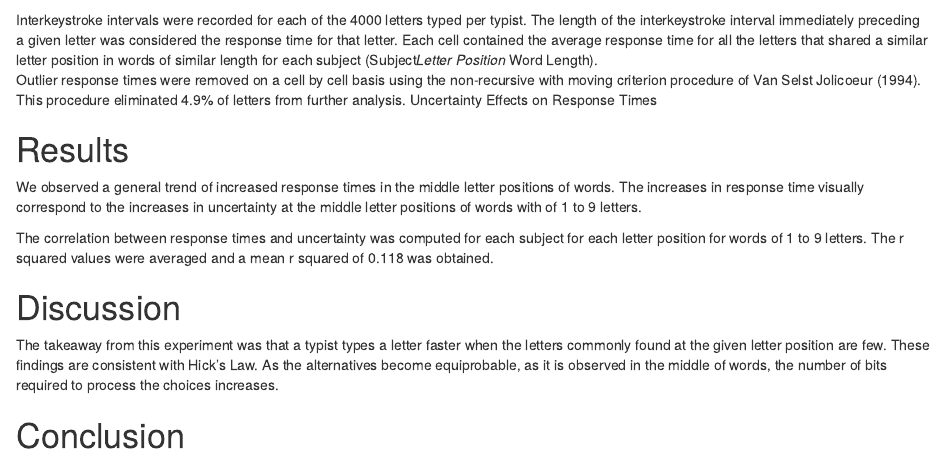
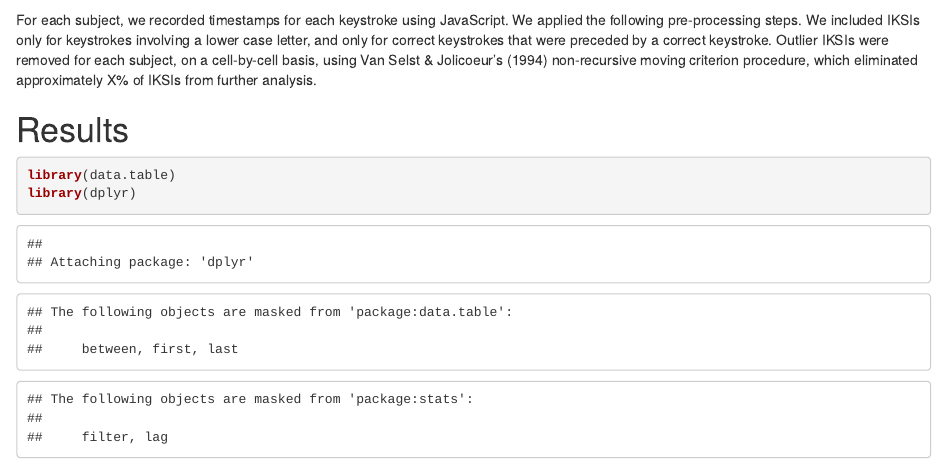
Before and after one commit to CrumpLab/EntropyTyping, an R Markdown document (Entropy_typing_draft.Rmd): the page in a window 1100 px wide, from 1380 px down. Rendered offline with R 4.5, knitr and Pandoc, with nearby package versions; some code elsewhere in the file could not run offline.

Commit message:
results for E1

````diff
--- /dev/null
+++ b/Entropy_typing_analysis.r
@@ -0,0 +1,193 @@
+# Analysis file for Entropy_typing project
+
+## @knitr load_functions
+
+library(data.table)
+library(dplyr)
+library(ggplot2)
+library(Crump)  #for standard error function and Van Selst and Jolicouer outlier elimination
+
+
+## @knitr load_pre_process
+
+# mturk.txt is the unzipped mturk.txt.zip file
+the_data <- fread("~/Desktop/mturk.txt")
+
+# Data-Exclusion
+
+the_data[grepl("[[:punct:]]",substr(the_data$whole_word,nchar(the_data$whole_word),nchar(the_data$whole_word))),]$word_lengths=the_data[grepl("[[:punct:]]",substr(the_data$whole_word,nchar(the_data$whole_word),nchar(the_data$whole_word))),]$word_lengths-1
+
+the_data <- the_data %>%
+  filter (
+    Letters != " ",                 #removes spaces (just in case they were assigned a letter position)
+    !grepl("[[:punct:]]",Letters),  #removes punctuation
+    !grepl("[0-9]",Letters),        #removes numbers
+    !grepl("[[A-Z]]*",Letters),   #removes Letters that have a capital letter
+    ParagraphType == "N",
+    PredBigramCorrect == "11",
+    IKSIs < 2000
+  )
+
+#save(the_data,file='the_data.Rdata')
+
+# Analysis
+# Get the means by word length and letter position for each subject
+# Use Van Selst and Jolicouer non-recursive_moving procedure from Crump
+
+## @knitr typing_mean_iksis_aov
+
+load("the_data.Rdata")
+
+# get subject means for each letter position and word length
+
+subject_means <- the_data %>%
+  group_by(Subject,word_lengths,let_pos) %>%
+  summarize(mean_IKSI = mean(non_recursive_moving(IKSIs)$restricted))
+
+#restrict to 1-9 positions and word lengths
+subject_means <- subject_means[subject_means$let_pos < 10, ]
+subject_means <- subject_means[subject_means$word_lengths < 10 &
+                       subject_means$word_lengths > 0, ]
+
+# make sure numbers are factors
+subject_means$Subject <- as.factor(subject_means$Subject)
+subject_means$let_pos <- as.factor(subject_means$let_pos)
+subject_means$word_lengths <- as.factor(subject_means$word_lengths)
+#subject_means<-cbind(subject_means,H=rep(uncertainty_df$H,346))
+
+# design is unbalanced so we create a single factor for a one-way ANOVA
+position_length <- as.factor(paste0(subject_means$let_pos,subject_means$word_lengths))
+subject_means <- cbind(subject_means, Pos_len =position_length)
+
+# Run the ANOVA
+
+#note very slow with aov and > than 50 subjects
+#aov.out<-summary(aov(mean_IKSI ~ Pos_len + Error(Subject/Pos_len), subject_means[1:(45*10),]))
+
+library(Rfast)
+iksi_matrix <- matrix(subject_means$mean_IKSI,ncol=45,nrow=346,byrow=T)
+
+rm.anova2<-function (y, logged = FALSE)
+{
+  dm <- dim(y)
+  d <- dim(y)[2]
+  n <- dim(y)[1]
+  ina <- rep(1:n, each = d)
+  xi <- rep(1:d, n)
+  yi <- rowmeans(y)
+  yj <- colmeans(y)
+  yt <- mean(yi)
+  sst <- n * sum((yj - yt)^2)
+  yi <- rep(yi, each = d)
+  yj <- rep(yj, n)
+  ssr <- sum((as.vector(t(y)) - yi - yj + yt)^2)
+  dft <- d - 1
+  dfs <- n - 1
+  dfr <- dft * dfs
+  mst <- sst/dft
+  msr <- ssr/dfr
+  stat <- mst/msr
+  pvalue <- pf(stat, dft, dfr, lower.tail = FALSE, log.p = logged)
+  list(f=stat, p=pvalue, mse=msr, df1=dft, df2=dfr)
+}
+
+Exp1_ANOVA <- rm.anova2(iksi_matrix)
+
+
+## @knitr typing_mean_iksis_plot
+# Get the grand means by averaging over subject means
+subject_means <- the_data %>%
+  group_by(Subject,word_lengths,let_pos) %>%
+  summarize(mean_IKSI = mean(non_recursive_moving(IKSIs)$restricted))
+
+sum_data <- subject_means %>%
+  group_by(word_lengths,let_pos) %>%
+  summarize(mean_IKSIs = mean(mean_IKSI, na.rm = TRUE),
+            SE = stde(mean_IKSI))
+
+# plot the data
+
+sum_data <- sum_data[sum_data$let_pos < 10, ]
+sum_data <- sum_data[sum_data$word_lengths < 10 &
+                       sum_data$word_lengths > 0, ]
+
+sum_data$let_pos<-as.factor(sum_data$let_pos)
+sum_data$word_lengths<-as.factor(sum_data$word_lengths)
+
+limits <- aes(ymax = mean_IKSIs + SE, ymin = mean_IKSIs - SE)
+
+ggplot(sum_data,aes(x=let_pos,y=mean_IKSIs,group=word_lengths,color=word_lengths))+
+  geom_line()+
+  geom_point()+
+  geom_errorbar(limits,width=.2)+
+  theme_classic()+
+  ggtitle("Mean IKSI as a Function of Letter Position and Word Length")
+
+## @knitr typing_mean_iksis_comparisons
+
+# compute all t-tests
+all_ts_mat <- matrix(0,ncol=45,nrow=45)
+all_ps_mat <- matrix(0,ncol=45,nrow=45)
+all_mdiffs <- matrix(0,ncol=45,nrow=45)
+
+for( i in 1:45){
+  for( j in 1:45){
+    temp_t <- t.test(iksi_matrix[,i],iksi_matrix[,j],paired = T, var.equal = T)
+    all_ts_mat[i,j] <- temp_t$statistic
+    all_ps_mat[i,j] <- temp_t$p.value
+    all_mdiffs[i,j] <- temp_t$estimate
+  }
+}
+
+# 990 total comparisons
+
+bonferonni_alpha <- .05/990
+sig_tests <- all_ps_mat< bonferonni_alpha
+
+
+all_mdiffs[lower.tri(all_mdiffs)] <- NA
+diag(all_mdiffs)<-NA
+all_mdiffs <- as.data.frame(all_mdiffs)
+all_mdiffs$condition <- seq(1,45)
+all_mdiffs <- na.omit(melt(all_mdiffs, 'condition', variable_name='means'))
+
+sig_tests[lower.tri(sig_tests)] <- NA
+sig_tests <- as.data.frame(sig_tests)
+sig_tests$condition <- seq(1,45)
+sig_tests <- na.omit(melt(sig_tests, 'condition', variable_name='means'))
+
+all_mdiffs<-cbind(all_mdiffs,sig=as.numeric(sig_tests$value))
+
+position<-c(1,1:2,1:3,1:4,1:5,1:6,1:7,1:8,1:9)
+word_length<-c(1,rep(2,2),
+               rep(3,3),
+               rep(4,4),
+               rep(5,5),
+               rep(6,6),
+               rep(7,7),
+               rep(8,8),
+               rep(9,9))
+
+the_labels <- paste(position,word_length,sep="|")
+levels(all_mdiffs$variable) <- the_labels
+all_mdiffs$condition <- as.factor(all_mdiffs$condition)
+levels(all_mdiffs$condition) <- the_labels
+
+
+ggplot(all_mdiffs, aes(condition, variable)) +
+  ggtitle('Mean Absolute Differences') +
+  theme_classic(base_size = 7) +
+  xlab('Condition') +
+  ylab('Condition') +
+  geom_tile(aes(fill = sig), color='white') +
+  scale_fill_gradient(low = 'darkgrey', high = 'lightgrey', space = 'Lab') +
+  theme(axis.text.x=element_text(angle=90),
+        axis.ticks=element_blank(),
+        axis.line=element_blank(),
+        panel.border=element_blank(),
+        panel.grid.major=element_line(color='#eeeeee'))+
+  geom_text(aes(label=abs(round(value))),size=1.5)
+
+
+
+## @knitr plot
--- a/Entropy_typing_draft.Rmd
+++ b/Entropy_typing_draft.Rmd
@@ -93,12 +93,8 @@ trend of increasing uncertainty near the middle letter position of most words.
 We used `r cite_r("r-references.bib")` for all our analyses.
 
-Interkeystroke intervals were recorded for each of the 4000 letters typed per typist.  The length of the
-interkeystroke interval immediately preceding a given letter was considered the response time for that letter.  Each cell contained the average response time for all the letters that shared a similar letter position in words of similar length for each subject (Subject*Letter Position * Word Length).
-Outlier response times were removed on a cell by cell basis using the non-recursive with moving criterion procedure of Van Selst Jolicoeur (1994).   This procedure eliminated 4.9% of letters from further analysis.
-Uncertainty Effects on Response Times
-
+For each subject, we recorded timestamps for each keystroke using JavaScript. We applied the following pre-processing steps. We included IKSIs only for keystrokes involving a lower case letter, and only for correct keystrokes that were preceded by a correct keystroke. Outlier IKSIs were removed for each subject, on a cell-by-cell basis, using Van Selst & Jolicoeur's (1994) non-recursive moving criterion procedure, which eliminated approximately X% of IKSIs from further analysis.
 
 # Results
 
-We observed a general trend of increased response times in the middle letter positions of words.
-The increases in response time visually correspond to the increases in uncertainty at the middle letter positions of words with of 1 to 9 letters.
+```{r, echo=FALSE,messages=FALSE, warning=F}
+library(knitr)
@@ -105,2 +103,2 @@ The increases in response time visually correspond to the increases in uncertain
 
-The correlation between response times and uncertainty was computed for each subject for each letter position for words of 1 to 9 letters.  The r squared values were averaged and a mean r squared of 0.118 was obtained.
+```{r load_functions,messages=FALSE, warning=F}
--- a/r-references.bib
+++ b/r-references.bib
@@ -21,3 +21,86 @@
   year={1983},
   publisher={Springer}
 }
+@Manual{R-bindrcpp,
+  title = {bindrcpp: An 'Rcpp' Interface to Active Bindings},
+  author = {Kirill Müller},
+  year = {2018},
+  note = {R package version 0.2.2},
+  url = {https://CRAN.R-project.org/package=bindrcpp},
+}
+@Manual{R-Crump,
+  title = {Crump: Crump lab functions},
+  author = {Matthew Crump},
+  year = {2017},
+  note = {R package version 1.0},
+}
+@Manual{R-data.table,
+  title = {data.table: Extension of `data.frame`},
+  author = {Matt Dowle and Arun Srinivasan},
+  year = {2017},
+  note = {R package version 1.10.4-3},
+  url = {https://CRAN.R-project.org/package=data.table},
+}
+@Manual{R-dplyr,
+  title = {dplyr: A Grammar of Data Manipulation},
+  author = {Hadley Wickham and Romain Francois and Lionel Henry and Kirill Müller},
+  year = {2017},
+  note = {R package version 0.7.4},
+  url = {https://CRAN.R-project.org/package=dplyr},
+}
+@Book{R-ggplot2,
+  author = {Hadley Wickham},
+  title = {ggplot2: Elegant Graphics for Data Analysis},
+  publisher = {Springer-Verlag New York},
+  year = {2009},
+  isbn = {978-0-387-98140-6},
+  url = {http://ggplot2.org},
+}
+@Book{R-knitr,
+  title = {Dynamic Documents with {R} and knitr},
+  author = {Yihui Xie},
+  publisher = {Chapman and Hall/CRC},
+  address = {Boca Raton, Florida},
+  year = {2015},
+  edition = {2nd},
+  note = {ISBN 978-1498716963},
+  url = {https://yihui.name/knitr/},
+}
+@Article{R-Rcpp_a,
+  title = {{Rcpp}: Seamless {R} and {C++} Integration},
+  author = {Dirk Eddelbuettel and Romain Fran\c{c}ois},
+  journal = {Journal of Statistical Software},
+  year = {2011},
+  volume = {40},
+  number = {8},
+  pages = {1--18},
+  url = {http://www.jstatsoft.org/v40/i08/},
+  doi = {10.18637/jss.v040.i08},
+}
+@Article{R-Rcpp_b,
+  title = {{Extending 	extit{R} with 	extit{C++}: A Brief Introduction to 	extit{Rcpp}}},
+  author = {Dirk Eddelbuettel and James Joseph Balamuta},
+  journal = {PeerJ Preprints},
+  year = {2017},
+  month = {aug},
+  volume = {5},
+  pages = {e3188v1},
+  issn = {2167-9843},
+  url = {https://doi.org/10.7287/peerj.preprints.3188v1},
+  doi = {10.7287/peerj.preprints.3188v1},
+}
+@Manual{R-RcppZiggurat,
+  title = {RcppZiggurat: 'Rcpp' Integration of Different "Ziggurat" Normal RNG
+Implementations},
+  author = {Dirk Eddelbuettel},
+  year = {2017},
+  note = {R package version 0.1.4},
+  url = {https://CRAN.R-project.org/package=RcppZiggurat},
+}
+@Manual{R-Rfast,
+  title = {Rfast: A Collection of Efficient and Extremely Fast R Functions},
+  author = {Manos Papadakis and Michail Tsagris and Marios Dimitriadis and Stefanos Fafalios and Ioannis Tsamardinos and Matteo Fasiolo and Giorgos Borboudakis and John Burkardt and Changliang Zou and Kleanthi Lakiotaki},
+  year = {2018},
+  note = {R package version 1.8.8},
+  url = {https://CRAN.R-project.org/package=Rfast},
+}
````
Also changed, not shown: Matt'sAnalysis.Rmd (+11 -1 lines), Entropy_typing_draft.pdf, Entropy_typing_draft.tex, Entropy_typing_draft_files/figure-latex/typing_mean_iksis-1.pdf (added), Entropy_typing_draft_files/figure-latex/typing_mean_iksis-1.png (added), Entropy_typing_draft_files/figure-latex/typing_mean_iksis_comparisons-1.pdf (added), Entropy_typing_draft_files/figure-latex/typing_mean_iksis_comparisons-1.png (added), Entropy_typing_draft_files/figure-latex/typing_mean_iksis_plot-1.pdf (added), Entropy_typing_draft_files/figure-latex/typing_mean_iksis_plot-1.png (added), Matt_figures/unnamed-chunk-1-1.pdf, Matt_figures/unnamed-chunk-2-1.pdf, Matt_figures/unnamed-chunk-3-1.pdf, Matt_figures/unnamed-chunk-3-2.pdf, Matt_figures/unnamed-chunk-3-3.pdf, 6 more files, 2 other files.
